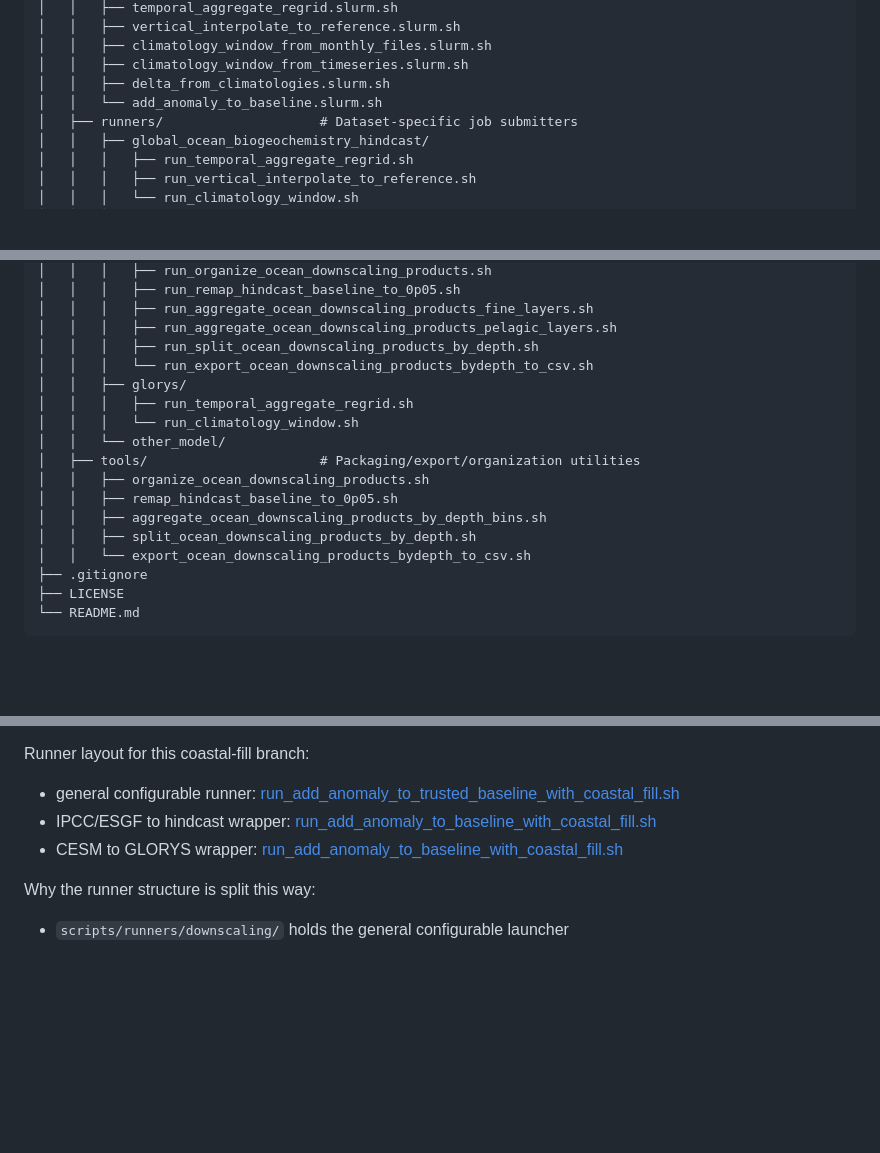
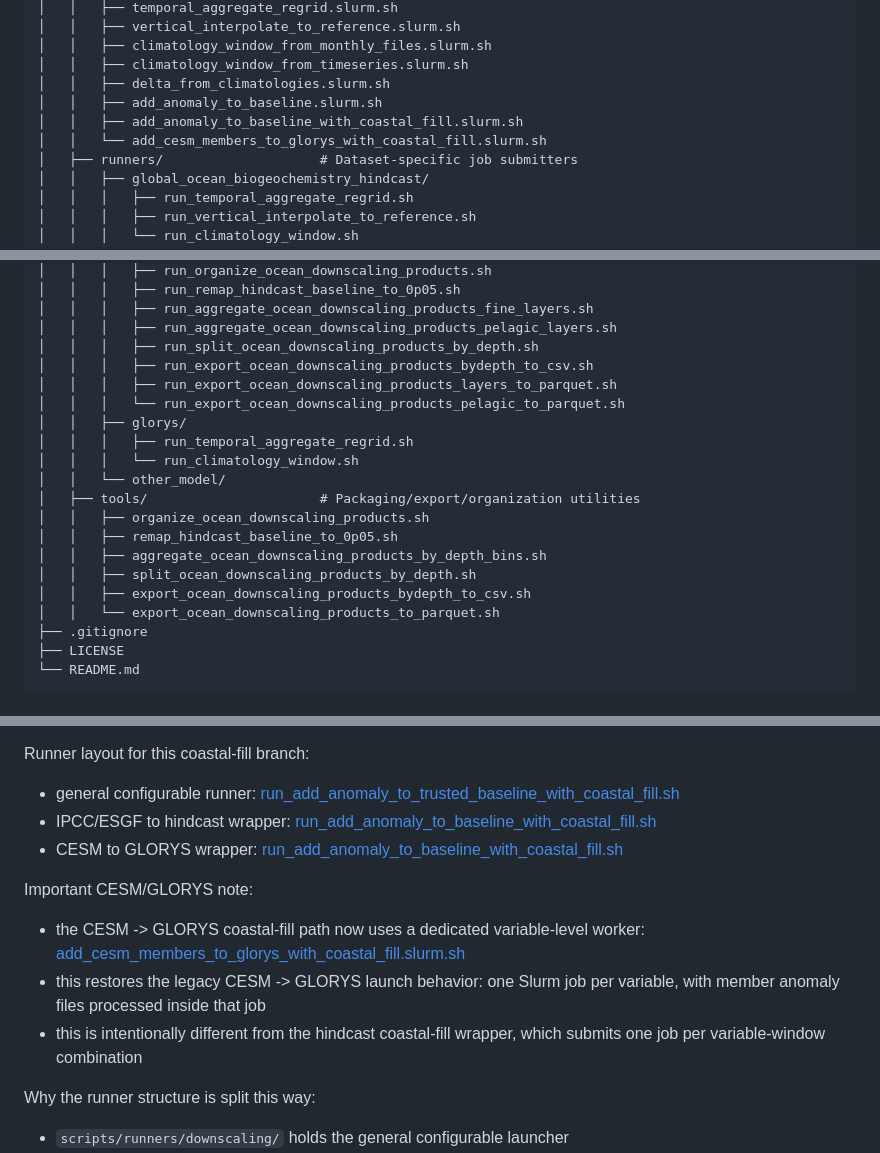
Before and after one commit to IsaakBM/cesmle-ocn-fetch, a Markdown page: README.md, 3 parts joined by grey strips. Rendered like a GitHub page; blank space fills up the shorter version.

```diff
--- a/README.md
+++ b/README.md
@@ -64,7 +64,9 @@ cesmle-ocn-fetch/
 │   │   ├── climatology_window_from_monthly_files.slurm.sh
 │   │   ├── climatology_window_from_timeseries.slurm.sh
 │   │   ├── delta_from_climatologies.slurm.sh
-│   │   └── add_anomaly_to_baseline.slurm.sh
+│   │   ├── add_anomaly_to_baseline.slurm.sh
+│   │   ├── add_anomaly_to_baseline_with_coastal_fill.slurm.sh
+│   │   └── add_cesm_members_to_glorys_with_coastal_fill.slurm.sh
 │   ├── runners/                    # Dataset-specific job submitters
 │   │   ├── global_ocean_biogeochemistry_hindcast/
 │   │   │   ├── run_temporal_aggregate_regrid.sh
@@ -93,7 +95,9 @@ cesmle-ocn-fetch/
 │   │   │   ├── run_aggregate_ocean_downscaling_products_fine_layers.sh
 │   │   │   ├── run_aggregate_ocean_downscaling_products_pelagic_layers.sh
 │   │   │   ├── run_split_ocean_downscaling_products_by_depth.sh
-│   │   │   └── run_export_ocean_downscaling_products_bydepth_to_csv.sh
+│   │   │   ├── run_export_ocean_downscaling_products_bydepth_to_csv.sh
+│   │   │   ├── run_export_ocean_downscaling_products_layers_to_parquet.sh
+│   │   │   └── run_export_ocean_downscaling_products_pelagic_to_parquet.sh
 │   │   ├── glorys/
 │   │   │   ├── run_temporal_aggregate_regrid.sh
 │   │   │   └── run_climatology_window.sh
@@ -103,7 +107,8 @@ cesmle-ocn-fetch/
 │   │   ├── remap_hindcast_baseline_to_0p05.sh
 │   │   ├── aggregate_ocean_downscaling_products_by_depth_bins.sh
 │   │   ├── split_ocean_downscaling_products_by_depth.sh
-│   │   └── export_ocean_downscaling_products_bydepth_to_csv.sh
+│   │   ├── export_ocean_downscaling_products_bydepth_to_csv.sh
+│   │   └── export_ocean_downscaling_products_to_parquet.sh
 ├── .gitignore
 ├── LICENSE
 └── README.md
@@ -668,6 +673,17 @@ Runner layout for this coastal-fill branch:
 - CESM to GLORYS wrapper:
   [run_add_anomaly_to_baseline_with_coastal_fill.sh](scripts/runners/cesm_to_glorys/run_add_anomaly_to_baseline_with_coastal_fill.sh)
 
+Important CESM/GLORYS note:
+
+- the CESM -> GLORYS coastal-fill path now uses a dedicated variable-level
+  worker:
+  [add_cesm_members_to_glorys_with_coastal_fill.slurm.sh](scripts/core/add_cesm_members_to_glorys_with_coastal_fill.slurm.sh)
+- this restores the legacy CESM -> GLORYS launch behavior:
+  one Slurm job per variable, with member anomaly files processed inside that
+  job
+- this is intentionally different from the hindcast coastal-fill wrapper,
+  which submits one job per variable-window combination
+
 Why the runner structure is split this way:
 
 - `scripts/runners/downscaling/` holds the general configurable launcher
```
